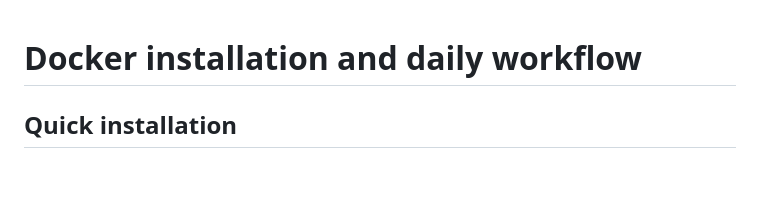
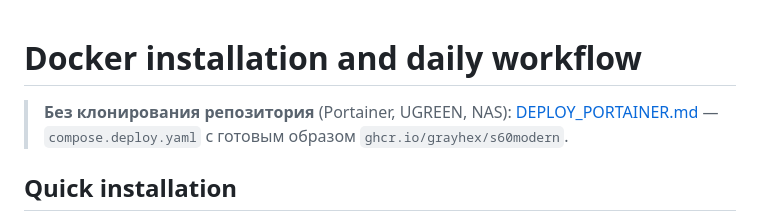
Before and after one commit to grayhex/e52modern, a Markdown page: docs/DOCKER_DEPLOYMENT.md, the part around the change. Drawn GitHub-style; blank space fills up the shorter version.

```diff
--- a/docs/DOCKER_DEPLOYMENT.md
+++ b/docs/DOCKER_DEPLOYMENT.md
@@ -1,4 +1,7 @@
 # Docker installation and daily workflow
+
+> **Без клонирования репозитория** (Portainer, UGREEN, NAS): [DEPLOY_PORTAINER.md](DEPLOY_PORTAINER.md) —
+> `compose.deploy.yaml` с готовым образом `ghcr.io/grayhex/s60modern`.
 
 ## Quick installation
 
```
Also changed, not shown: README.md (+5 -0 lines), docs/DEPLOY_PORTAINER.md (added, +82 -0 lines), docs/screenshots/nokia-overview-e52.png (added), docs/screenshots/nokia-overview-e72.png (added), docs/screenshots/nokia-overview.png, 9 other files.
